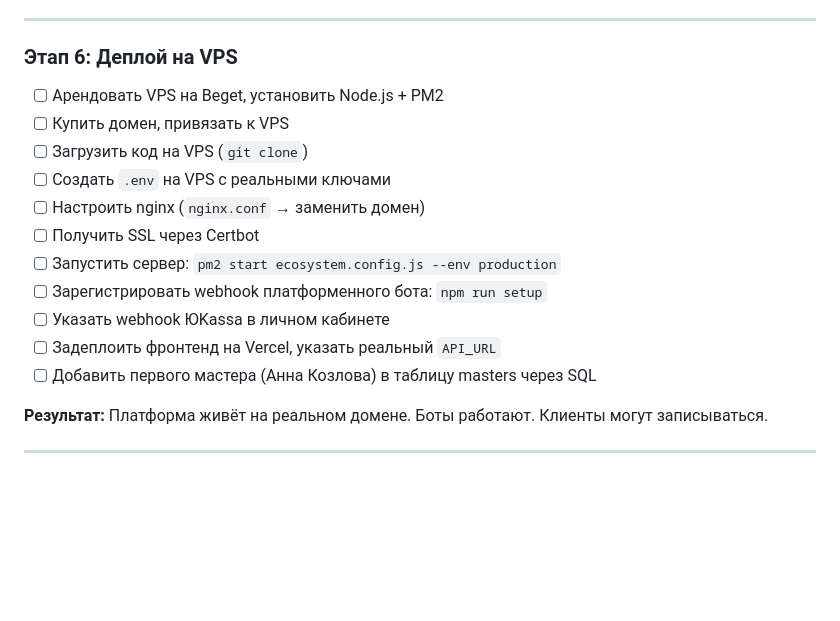
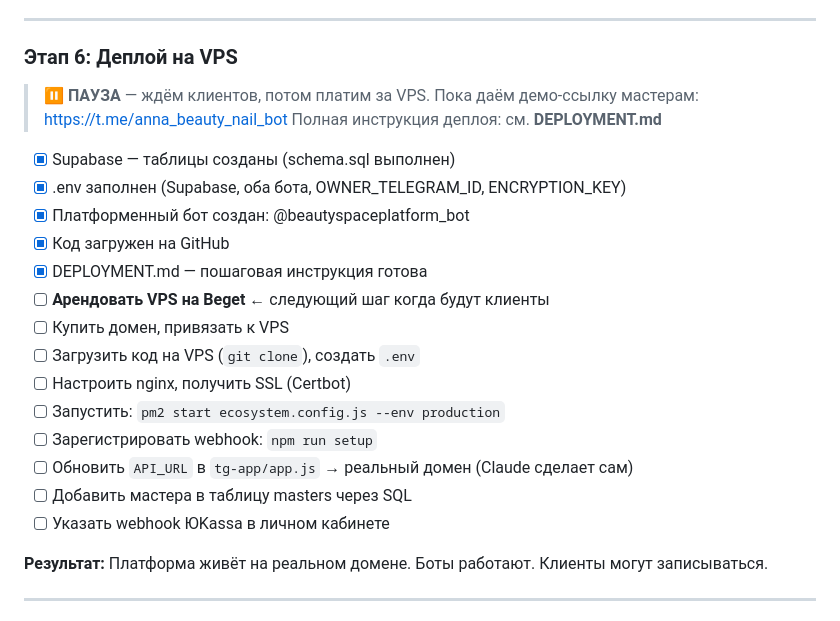
Before and after one commit to Allusa394/tg-beauty-catalog, a Markdown page: BACKEND-PLAN.md, the part around the change. Rendered like a GitHub page; blank space fills up the shorter version.

Commit message:
docs: зафиксировать текущий статус деплоя в плане
Co-Authored-By: Claude Sonnet 4.6 <noreply@anthropic.com>

```diff
--- a/BACKEND-PLAN.md
+++ b/BACKEND-PLAN.md
@@ -189,17 +189,24 @@ POST   /api/payment/webhook            — Подтверждение оплат
 
 ### Этап 6: Деплой на VPS
 
-- [ ] Арендовать VPS на Beget, установить Node.js + PM2
+> ⏸ **ПАУЗА** — ждём клиентов, потом платим за VPS.
+> Пока даём демо-ссылку мастерам: https://t.me/anna_beauty_nail_bot
+> Полная инструкция деплоя: см. **DEPLOYMENT.md**
+
+- [x] Supabase — таблицы созданы (schema.sql выполнен)
+- [x] .env заполнен (Supabase, оба бота, OWNER_TELEGRAM_ID, ENCRYPTION_KEY)
+- [x] Платформенный бот создан: @beautyspaceplatform_bot
+- [x] Код загружен на GitHub
+- [x] DEPLOYMENT.md — пошаговая инструкция готова
+- [ ] **Арендовать VPS на Beget** ← следующий шаг когда будут клиенты
 - [ ] Купить домен, привязать к VPS
-- [ ] Загрузить код на VPS (`git clone`)
-- [ ] Создать `.env` на VPS с реальными ключами
-- [ ] Настроить nginx (`nginx.conf` → заменить домен)
-- [ ] Получить SSL через Certbot
-- [ ] Запустить сервер: `pm2 start ecosystem.config.js --env production`
-- [ ] Зарегистрировать webhook платформенного бота: `npm run setup`
+- [ ] Загрузить код на VPS (`git clone`), создать `.env`
+- [ ] Настроить nginx, получить SSL (Certbot)
+- [ ] Запустить: `pm2 start ecosystem.config.js --env production`
+- [ ] Зарегистрировать webhook: `npm run setup`
+- [ ] Обновить `API_URL` в `tg-app/app.js` → реальный домен (Claude сделает сам)
+- [ ] Добавить мастера в таблицу masters через SQL
 - [ ] Указать webhook ЮKassa в личном кабинете
-- [ ] Задеплоить фронтенд на Vercel, указать реальный `API_URL`
-- [ ] Добавить первого мастера (Анна Козлова) в таблицу masters через SQL
 
 **Результат:** Платформа живёт на реальном домене. Боты работают. Клиенты могут записываться.
 
```
